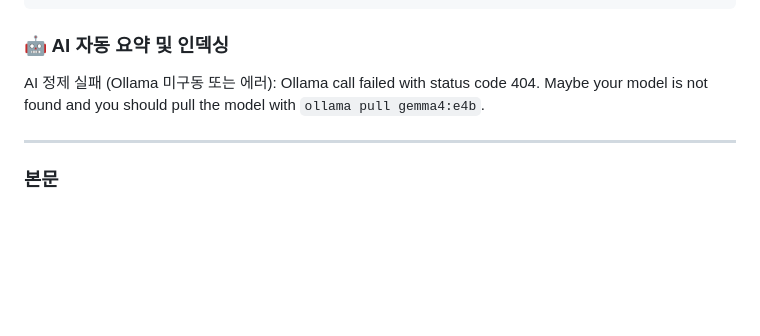
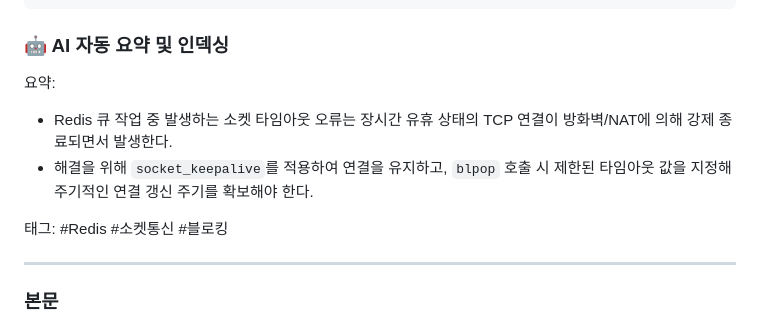
Before and after one commit to mscsy0104/harvest-flow, a Markdown page: prototype/quartz_content/TS_20260624_Redis-소켓-타임아웃.md, the part around the change. Drawn GitHub-style; blank space fills up the shorter version.

Commit message:
📰 블로그 자동 발행: 2026-07-08 23:19:32

```diff
--- a/prototype/quartz_content/TS_20260624_Redis-소켓-타임아웃.md
+++ b/prototype/quartz_content/TS_20260624_Redis-소켓-타임아웃.md
@@ -5,7 +5,12 @@ status: 출간
 ---
 
 ### 🤖 AI 자동 요약 및 인덱싱
-AI 정제 실패 (Ollama 미구동 또는 에러): Ollama call failed with status code 404. Maybe your model is not found and you should pull the model with `ollama pull gemma4:e4b`.
+요약:
+- Redis 큐 작업 중 발생하는 소켓 타임아웃 오류는 장시간 유휴 상태의 TCP 연결이 방화벽/NAT에 의해 강제 종료되면서 발생한다.
+- 해결을 위해 `socket_keepalive`를 적용하여 연결을 유지하고, `blpop` 호출 시 제한된 타임아웃 값을 지정해 주기적인 연결 갱신 주기를 확보해야 한다.
+
+태그:
+#Redis #소켓통신 #블로킹
 
 ---
 
```
